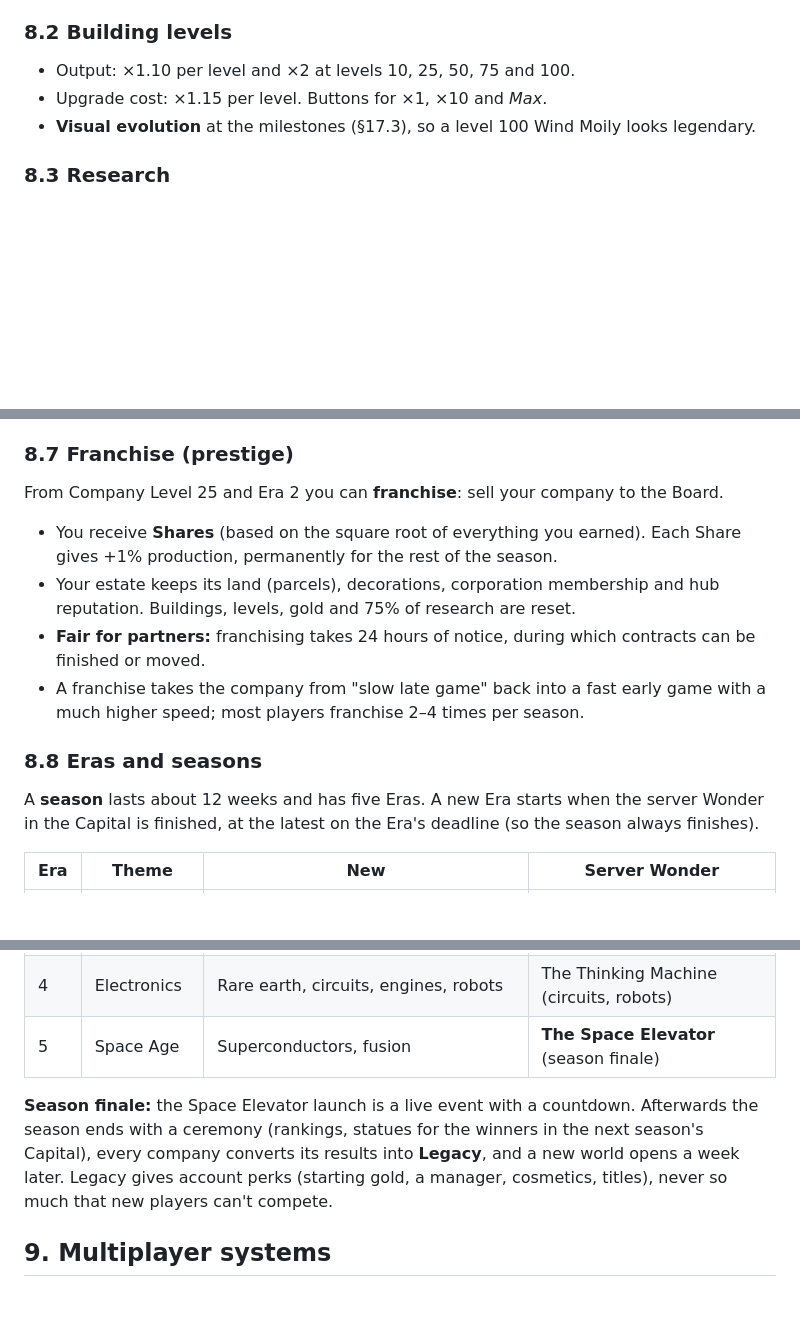
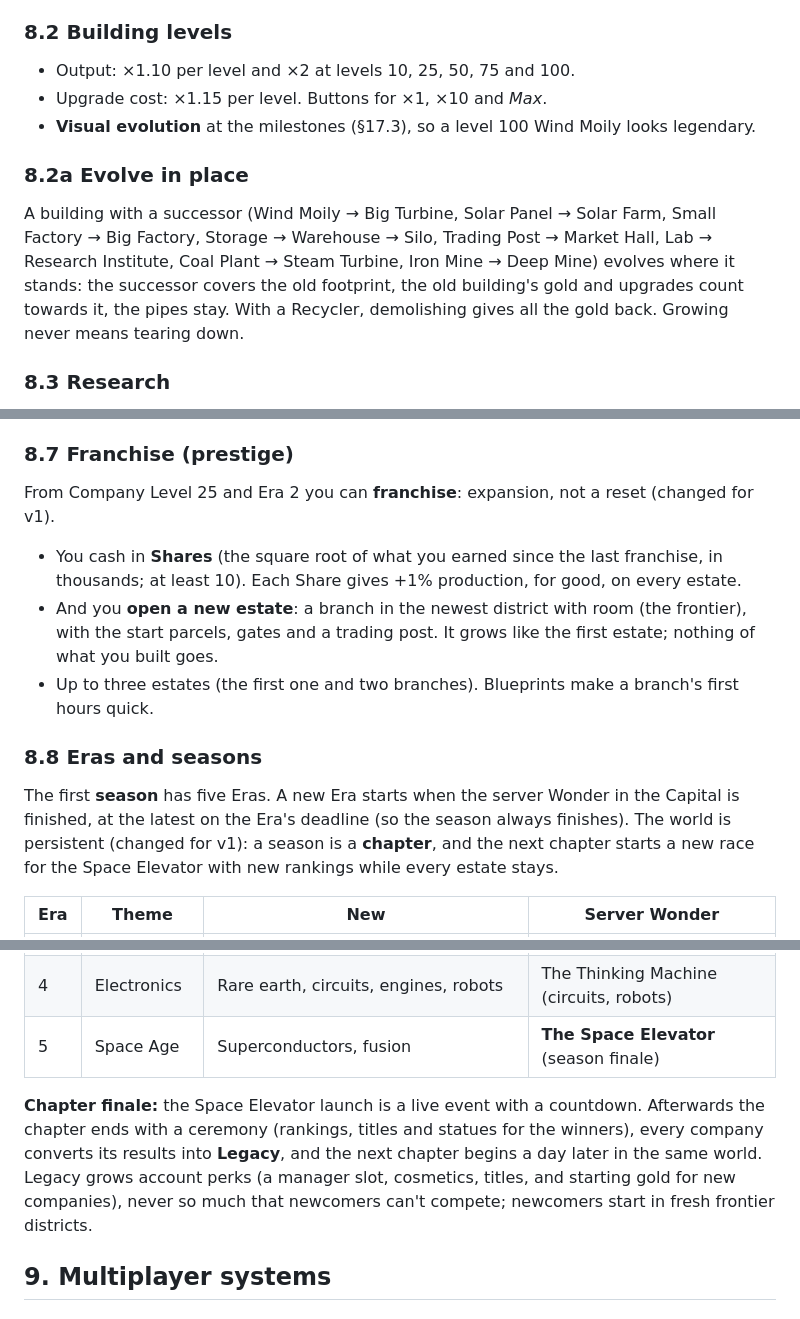
Before and after one commit to devedse/TransportPipes, a Markdown page: docs/GameDesign.md, 3 parts joined by grey strips. GitHub-like rendering; blank space fills up the shorter version.

Commit message:
Design document: franchises open estates, chapters keep the world, evolve in place, Loady guides
Co-Authored-By: Claude Opus 5.5 <noreply@anthropic.com>

```diff
--- a/docs/GameDesign.md
+++ b/docs/GameDesign.md
@@ -553,6 +553,13 @@ Era buildings (§7) additionally need their Era.
 - Upgrade cost: ×1.15 per level. Buttons for ×1, ×10 and *Max*.
 - **Visual evolution** at the milestones (§17.3), so a level 100 Wind Moily looks legendary.
 
+### 8.2a Evolve in place
+
+A building with a successor (Wind Moily → Big Turbine, Solar Panel → Solar Farm, Small Factory → Big Factory, Storage →
+Warehouse → Silo, Trading Post → Market Hall, Lab → Research Institute, Coal Plant → Steam Turbine, Iron Mine → Deep
+Mine) evolves where it stands: the successor covers the old footprint, the old building's gold and upgrades count
+towards it, the pipes stay. With a Recycler, demolishing gives all the gold back. Growing never means tearing down.
+
 ### 8.3 Research
 
 - **Labs** turn resources into Research Points. Research takes RP and time (minutes early, a day for big techs).
@@ -593,20 +600,19 @@ Delivering daily orders and trading with your hub raises reputation (levels 1–
 
 ### 8.7 Franchise (prestige)
 
-From Company Level 25 and Era 2 you can **franchise**: sell your company to the Board.
+From Company Level 25 and Era 2 you can **franchise**: expansion, not a reset (changed for v1).
 
-- You receive **Shares** (based on the square root of everything you earned). Each Share gives +1% production,
-  permanently for the rest of the season.
-- Your estate keeps its land (parcels), decorations, corporation membership and hub reputation. Buildings, levels, gold
-  and 75% of research are reset.
-- **Fair for partners:** franchising takes 24 hours of notice, during which contracts can be finished or moved.
-- A franchise takes the company from "slow late game" back into a fast early game with a much higher speed; most
-  players franchise 2–4 times per season.
+- You cash in **Shares** (the square root of what you earned since the last franchise, in thousands; at least 10).
+  Each Share gives +1% production, for good, on every estate.
+- And you **open a new estate**: a branch in the newest district with room (the frontier), with the start parcels,
+  gates and a trading post. It grows like the first estate; nothing of what you built goes.
+- Up to three estates (the first one and two branches). Blueprints make a branch's first hours quick.
 
 ### 8.8 Eras and seasons
 
-A **season** lasts about 12 weeks and has five Eras. A new Era starts when the server Wonder in the Capital is
-finished, at the latest on the Era's deadline (so the season always finishes).
+The first **season** has five Eras. A new Era starts when the server Wonder in the Capital is finished, at the latest
+on the Era's deadline (so the season always finishes). The world is persistent (changed for v1): a season is a
+**chapter**, and the next chapter starts a new race for the Space Elevator with new rankings while every estate stays.
 
 | Era | Theme | New | Server Wonder |
 | --- | --- | --- | --- |
@@ -616,10 +622,11 @@ finished, at the latest on the Era's deadline (so the season always finishes).
 | 4 | Electronics | Rare earth, circuits, engines, robots | The Thinking Machine (circuits, robots) |
 | 5 | Space Age | Superconductors, fusion | **The Space Elevator** (season finale) |
 
-**Season finale:** the Space Elevator launch is a live event with a countdown. Afterwards the season ends with a
-ceremony (rankings, statues for the winners in the next season's Capital), every company converts its results into
-**Legacy**, and a new world opens a week later. Legacy gives account perks (starting gold, a manager, cosmetics,
-titles), never so much that new players can't compete.
+**Chapter finale:** the Space Elevator launch is a live event with a countdown. Afterwards the chapter ends with a
+ceremony (rankings, titles and statues for the winners), every company converts its results into **Legacy**, and the
+next chapter begins a day later in the same world. Legacy grows account perks (a manager slot, cosmetics, titles, and
+starting gold for new companies), never so much that newcomers can't compete; newcomers start in fresh frontier
+districts.
 
 ## 9. Multiplayer systems
 
```
Also changed, not shown: other parts of docs/GameDesign.md (+2 -2 lines).
